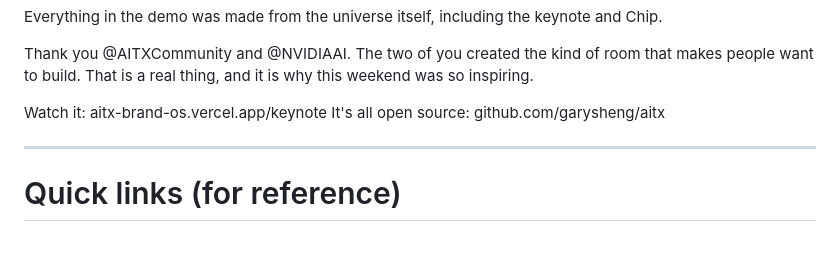
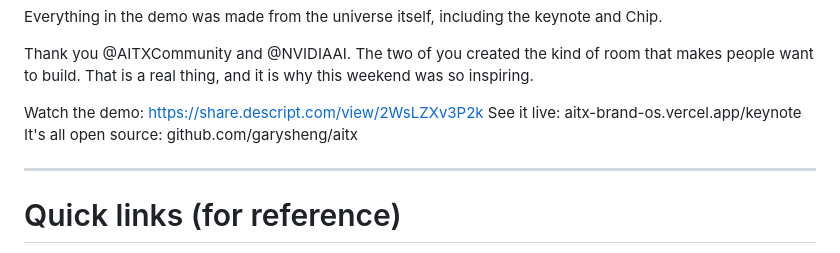
Before and after one commit to garysheng/aitx, a Markdown page: hackathon/SUBMISSION.md, the part around the change. GitHub-like rendering.

Commit message:
submission: add Descript demo link to the X post (demo + live + repo)

```diff
--- a/hackathon/SUBMISSION.md
+++ b/hackathon/SUBMISSION.md
@@ -103,7 +103,8 @@ Everything in the demo was made from the universe itself, including the keynote
 
 Thank you @AITXCommunity and @NVIDIAAI. The two of you created the kind of room that makes people want to build. That is a real thing, and it is why this weekend was so inspiring.
 
-Watch it: aitx-brand-os.vercel.app/keynote
+Watch the demo: https://share.descript.com/view/2WsLZXv3P2k
+See it live: aitx-brand-os.vercel.app/keynote
 It's all open source: github.com/garysheng/aitx
 
 ---
```
